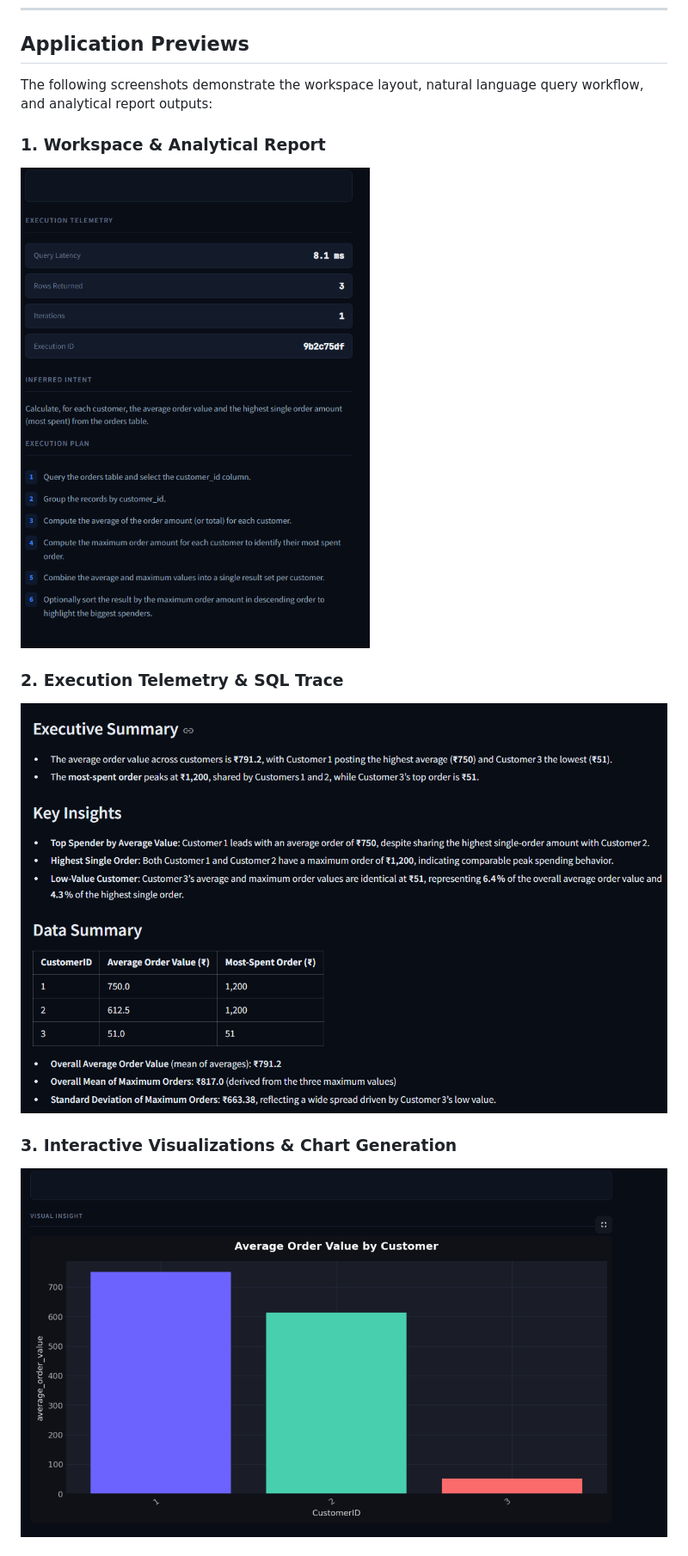
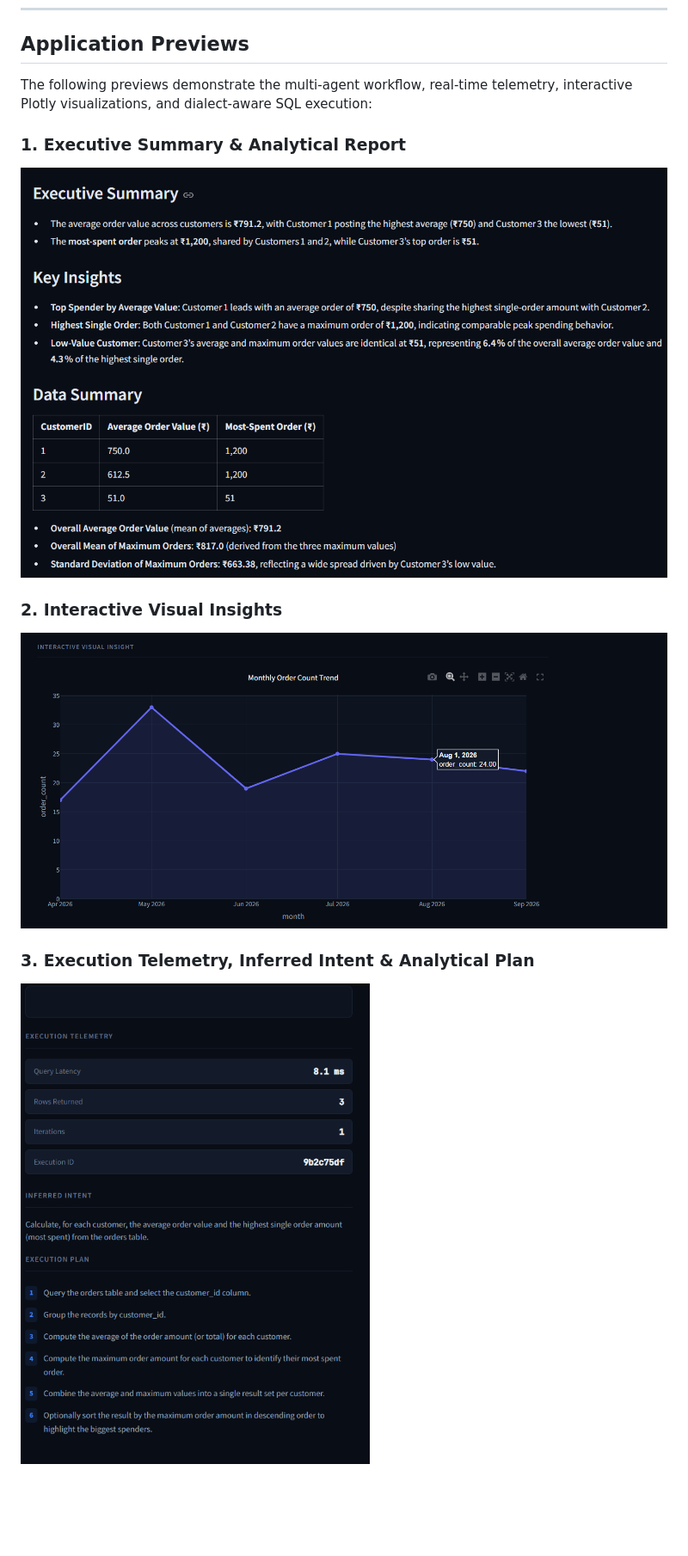
Before and after one commit to Ujjwal-Bajpayee/Agentic-Data-Analyst, a Markdown page: README.md, the part around one of its changes. Shown at 86% size. GitHub-like rendering; pictures changed too: png/png3.png; blank space fills up the shorter version.

```diff
--- a/README.md
+++ b/README.md
@@ -62,14 +73,14 @@ flowchart TD
 
 ## Application Previews
 
-The following screenshots demonstrate the workspace layout, natural language query workflow, and analytical report outputs:
+The following previews demonstrate the multi-agent workflow, real-time telemetry, interactive Plotly visualizations, and dialect-aware SQL execution:
 
-### 1. Workspace & Analytical Report
-![Analysis Output](png/png1.png)
+### 1. Executive Summary & Analytical Report
+![Analytical Report](png/png2.png)
 
-### 2. Execution Telemetry & SQL Trace
-![Execution Telemetry & SQL](png/png2.png)
+### 2. Interactive Visual Insights
+![Interactive Plotly Visualization](png/png3.png)
 
-### 3. Interactive Visualizations & Chart Generation
-![Generated Visualization](png/png3.png)
+### 3. Execution Telemetry, Inferred Intent & Analytical Plan
+![Execution Telemetry & Planning](png/png1.png)
 
```
Also changed, not shown: other parts of README.md (+64 -61 lines), png/png4.png (deleted), png/sql_code.png (added), 15 other files.
